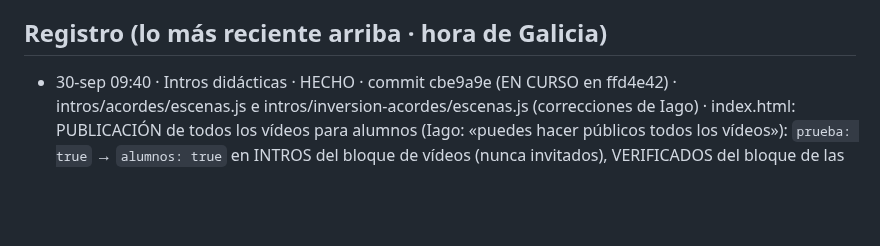
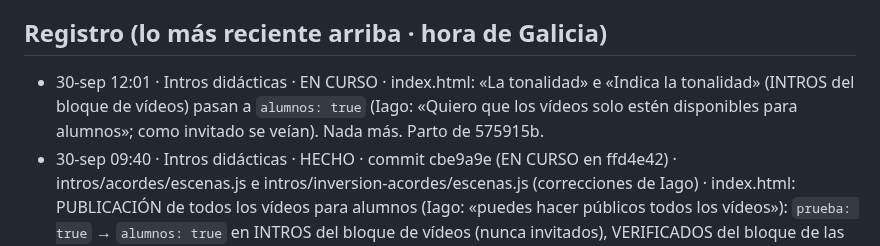
Before and after one commit to iagonaron/teoriaathome, a Markdown page: _COORDINACION-IA.md, the part around the change. Rendered like a GitHub page; blank space fills up the shorter version.

Commit message:
Coordinación: «Intros didácticas» EN CURSO · La tonalidad e Indica la tonalidad solo para alumnos · 30-sep-2026
Co-Authored-By: Claude Opus 5.5 <noreply@anthropic.com>
Claude-Session: https://claude.ai/code/session_01Koj39BMtiSfP1svuXLxwDA

```diff
--- a/_COORDINACION-IA.md
+++ b/_COORDINACION-IA.md
@@ -75,6 +75,9 @@ Este fichero es el punto de encuentro. Empieza por «_» para que la web no lo p
   el _COORDINACION-IA.md de teoriapro). El 👍 de revisión es el mismo en los dos portales (misma clave de Supabase).
 
 ## Registro (lo más reciente arriba · hora de Galicia)
+- 30-sep 12:01 · Intros didácticas · EN CURSO · index.html: «La tonalidad» e «Indica la tonalidad» (INTROS del bloque de
+  vídeos) pasan a `alumnos: true` (Iago: «Quiero que los vídeos solo estén disponibles para alumnos»; como invitado se veían).
+  Nada más. Parto de 575915b.
 - 30-sep 09:40 · Intros didácticas · HECHO · commit cbe9a9e (EN CURSO en ffd4e42) · intros/acordes/escenas.js e intros/inversion-acordes/escenas.js
   (correcciones de Iago) · index.html: PUBLICACIÓN de todos los vídeos para alumnos (Iago: «puedes hacer públicos todos
   los vídeos»): `prueba: true` → `alumnos: true` en INTROS del bloque de vídeos (nunca invitados), VERIFICADOS del bloque
```
